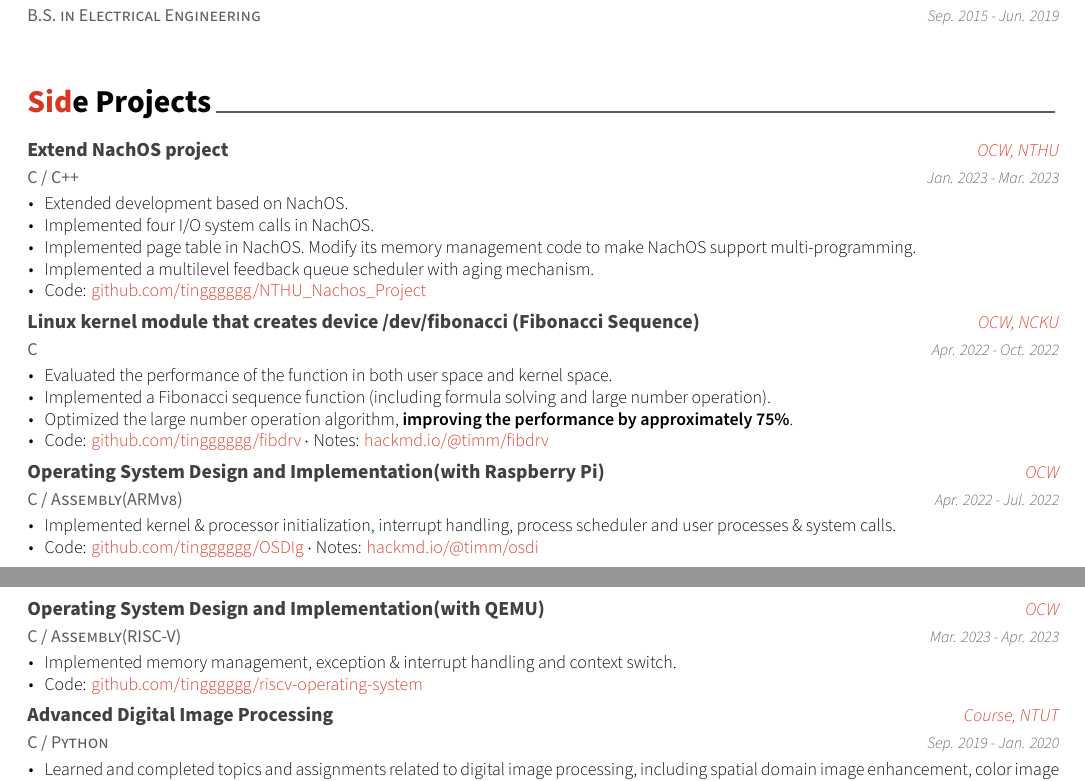
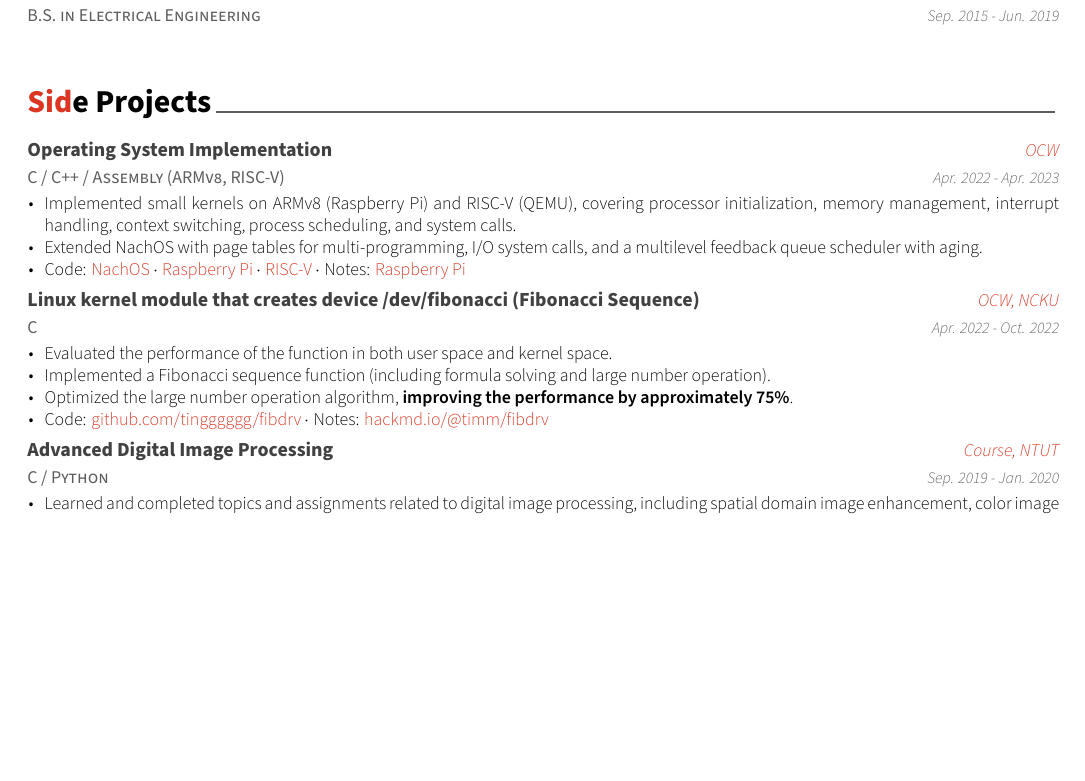
Before and after one commit to tingggggg/resume, a LaTeX CV (resume.tex, which reads resume/extracurricular.tex): two parts of pages 1 and 2 of 2 before the commit and part of the page after it, the two joined at a grey line, cut so that both start at the same text, the shorter picture padded with empty space. Compiled offline with XeLaTeX.

Commit message:
Merge OS side projects into one resume entry
Co-Authored-By: Claude Opus 5.5 <noreply@anthropic.com>

```diff
--- a/resume/extracurricular.tex
+++ b/resume/extracurricular.tex
@@ -11,17 +11,15 @@
 
 %---------------------------------------------------------
   \cventry
-    {C / C++} % Affiliation/role
-    {Extend NachOS project} % Organization/group
-    {OCW, NTHU} % Location
-    {Jan. 2023 - Mar. 2023} % Date(s)
+    {C / C++ / Assembly (ARMv8, RISC-V)} % Affiliation/role
+    {Operating System Implementation} % Organization/group
+    {OCW} % Location
+    {Apr. 2022 - Apr. 2023} % Date(s)
     {
       \begin{cvitems} % Description(s) of experience/contributions/knowledge
-        \item{Extended development based on NachOS.}
-        \item{Implemented four I/O system calls in NachOS.}
-        \item{Implemented page table in NachOS.  Modify its memory management code to make NachOS support multi-programming.}
-        \item{Implemented a multilevel feedback queue scheduler with aging mechanism.}
-        \item {Code: \href{https://github.com/tingggggg/NTHU_Nachos_Project}{\cvlink{github.com/tingggggg/NTHU\_Nachos\_Project}}}
+        \item{Implemented small kernels on ARMv8 (Raspberry Pi) and RISC-V (QEMU), covering processor initialization, memory management, interrupt handling, context switching, process scheduling, and system calls.}
+        \item{Extended NachOS with page tables for multi-programming, I/O system calls, and a multilevel feedback queue scheduler with aging.}
+        \item {Code: \href{https://github.com/tingggggg/NTHU_Nachos_Project}{\cvlink{NachOS}} $\cdot$ \href{https://github.com/tingggggg/OSDIg}{\cvlink{Raspberry Pi}} $\cdot$ \href{https://github.com/tingggggg/riscv-operating-system/tree/main/os}{\cvlink{RISC-V}} $\cdot$ Notes: \href{https://hackmd.io/@timm/osdi}{\cvlink{Raspberry Pi}}}
       \end{cvitems}
     }
 
@@ -42,32 +40,6 @@
 
 %---------------------------------------------------------
   \cventry
-    {C / Assembly(ARMv8)} % Affiliation/role
-    {Operating System Design and Implementation(with Raspberry Pi)} % Organization/group
-    {OCW} % Location
-    {Apr. 2022 - Jul. 2022} % Date(s)
-    {
-      \begin{cvitems} % Description(s) of experience/contributions/knowledge
-        \item{Implemented kernel \& processor initialization, interrupt handling, process scheduler and user processes \& system calls.}
-        \item {Code: \href{https://github.com/tingggggg/OSDIg}{\cvlink{github.com/tingggggg/OSDIg}} $\cdot$ Notes: \href{https://hackmd.io/@timm/osdi}{\cvlink{hackmd.io/@timm/osdi}}}
-      \end{cvitems}
-    }
-
-%---------------------------------------------------------
-  \cventry
-    {C / Assembly(RISC-V)} % Affiliation/role
-    {Operating System Design and Implementation(with QEMU)} % Organization/group
-    {OCW} % Location
-    {Mar. 2023 - Apr. 2023} % Date(s)
-    {
-      \begin{cvitems} % Description(s) of experience/contributions/knowledge
-        \item{Implemented memory management, exception \& interrupt handling and context switch.}
-        \item {Code: \href{https://github.com/tingggggg/riscv-operating-system/tree/main/os}{\cvlink{github.com/tingggggg/riscv-operating-system}}}
-      \end{cvitems}
-    }
-
-%---------------------------------------------------------
-  \cventry
     {C / Python} % Affiliation/role
     {Advanced Digital Image Processing} % Organization/group
     {Course, NTUT} % Location
```
